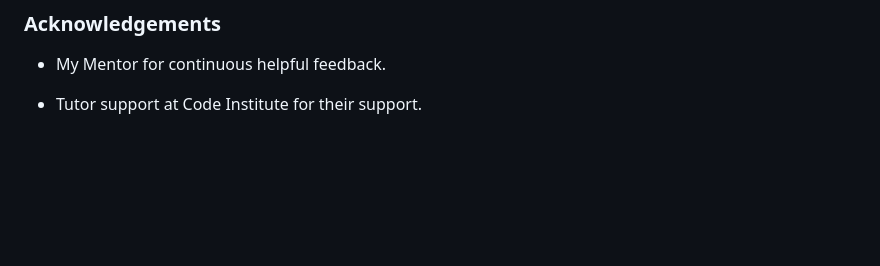
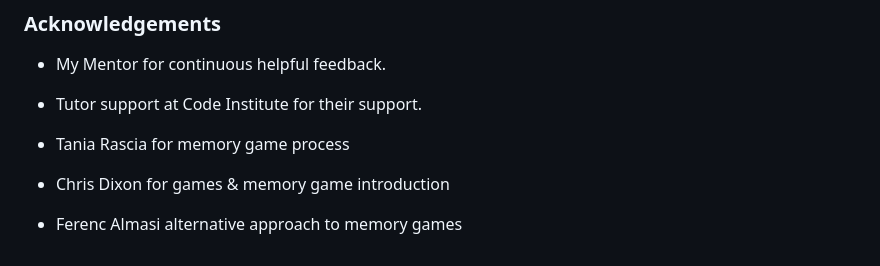
Before and after one commit to RachelFurlong-dev/bug-match-M2, a Markdown page: README.md, the part around the change. Drawn GitHub-style; blank space fills up the shorter version.

Commit message:
Add acknowlegements to readme

```diff
--- a/README.md
+++ b/README.md
@@ -235,3 +235,9 @@ Click [Here](https://help.github.com/en/github/creating-cloning-and-archiving-re
 -   My Mentor for continuous helpful feedback.
 
 -   Tutor support at Code Institute for their support.
+
+- Tania Rascia for memory game process
+
+- Chris Dixon for games & memory game introduction
+
+- Ferenc Almasi alternative approach to memory games
```
